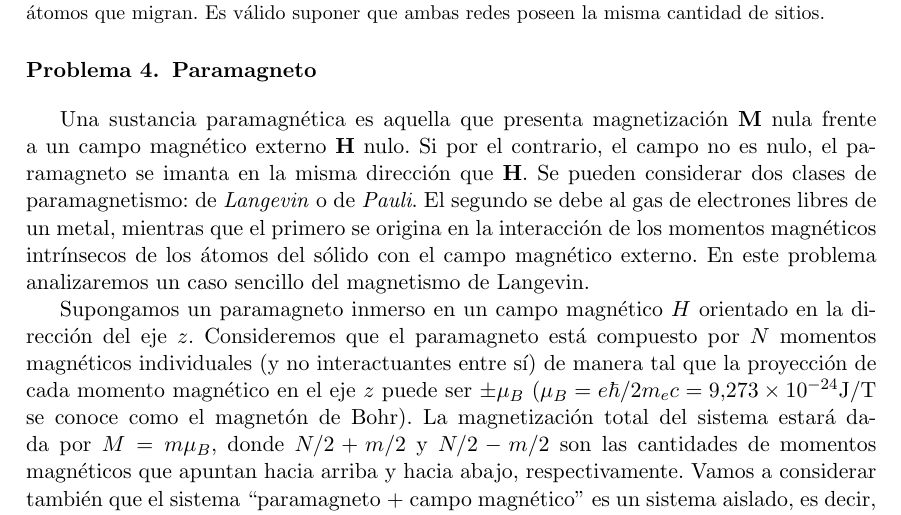
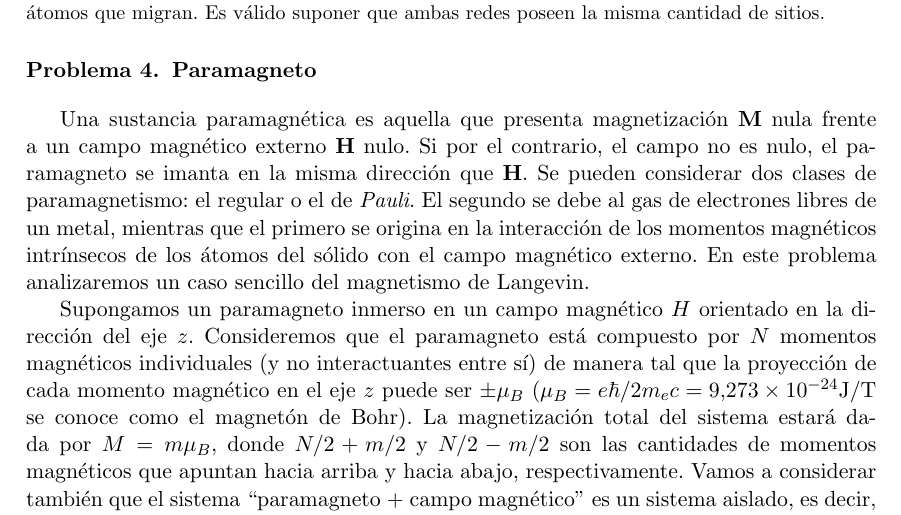
Before and after one commit to santisoler/mecanica-estadistica, a LaTeX document (practica1/practica1.tex): part of page 2 of 3, cut so that both start at the same text. Compiled offline with pdfLaTeX.

Commit message:
Modificaciones en practica1: paramagneto

```diff
--- a/practica1/practica1.tex
+++ b/practica1/practica1.tex
@@ -186,7 +186,7 @@ $\mathbf{M}$ nula frente a un campo magnético externo $\mathbf{H}$
 nulo.
 Si por el contrario, el campo no es nulo, el paramagneto se imanta en
 la misma dirección que $\mathbf{H}$. Se pueden considerar dos clases de
-paramagnetismo: de \emph{Langevin} o de \emph{Pauli}.
+paramagnetismo: el regular o el de \emph{Pauli}.
 El segundo se debe al gas de electrones libres de un metal, mientras
 que el primero se origina en la interacción de los momentos magnéticos
 intrínsecos de los átomos del sólido con el campo magnético externo.
```
